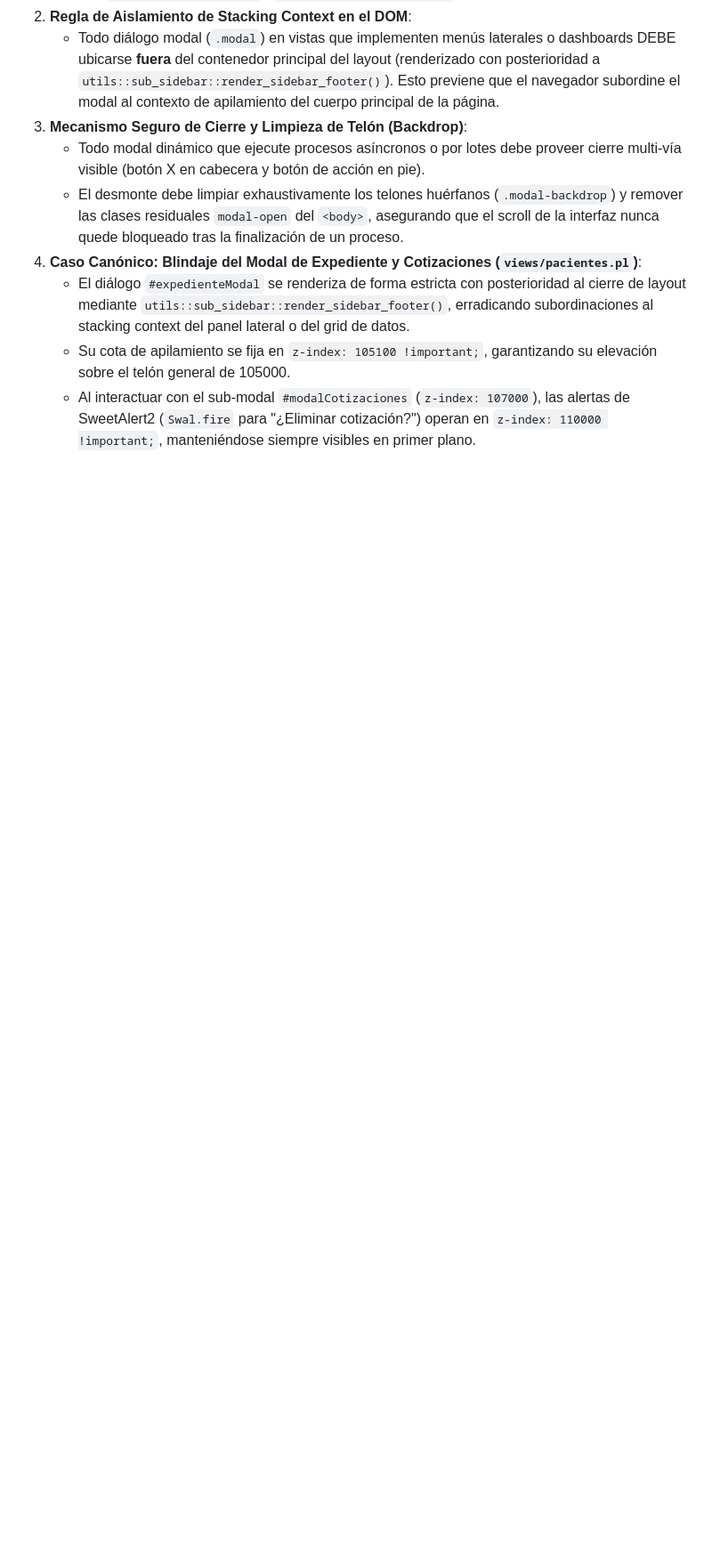
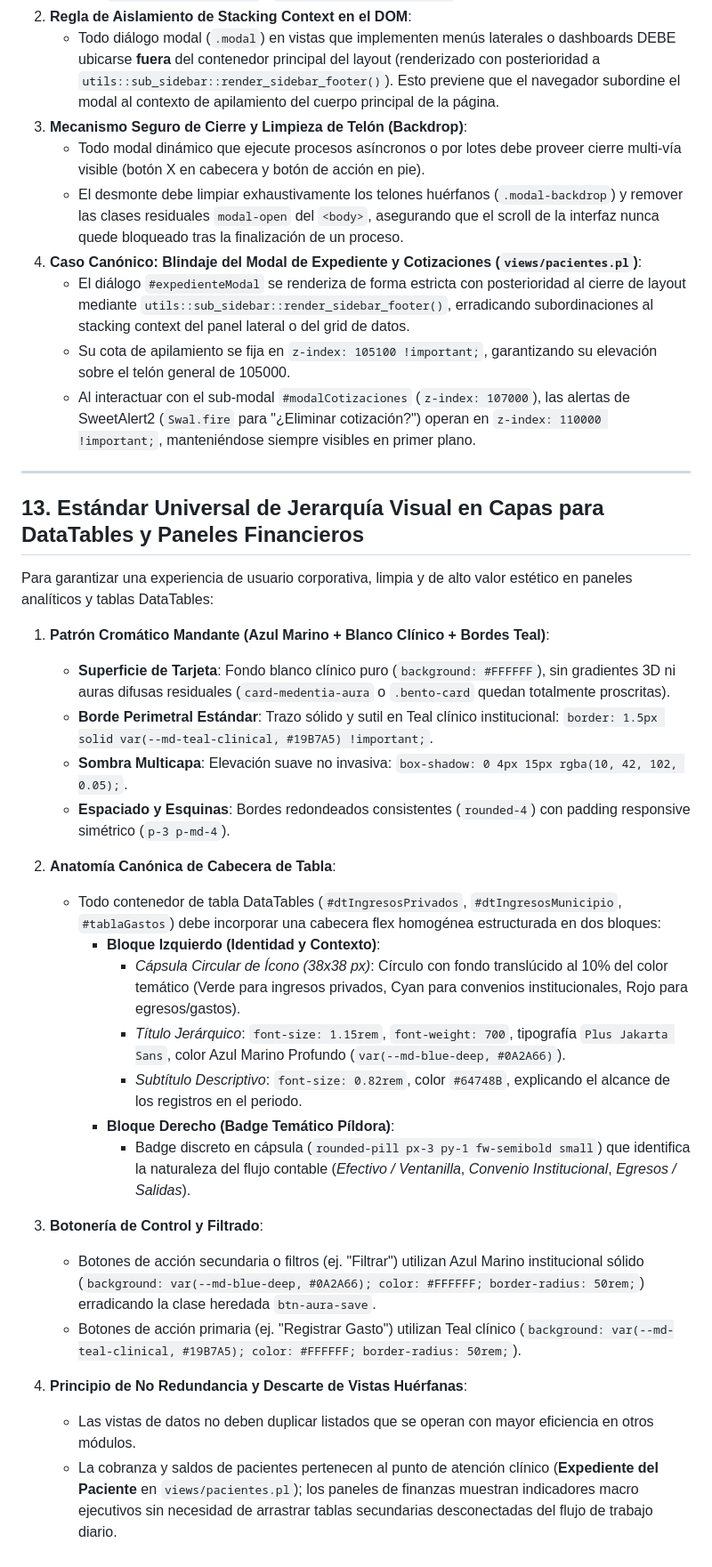
Before and after one commit to geisabpagit-bit/ospulso, a Markdown page: docs/04_standards_and_ops/guia_estilo_ui_ux.md, the part around the change. Shown at 89% size. Drawn GitHub-style; blank space fills up the shorter version.

Commit message:
docs(ui-ux): documentar estandar universal de jerarquia visual en capas para datatables y finanzas

```diff
--- a/docs/04_standards_and_ops/guia_estilo_ui_ux.md
+++ b/docs/04_standards_and_ops/guia_estilo_ui_ux.md
@@ -326,3 +326,32 @@ Todas las tarjetas KPI superiores exhibidas en el Dashboard Principal (`views/in
    - El diálogo `#expedienteModal` se renderiza de forma estricta con posterioridad al cierre de layout mediante `utils::sub_sidebar::render_sidebar_footer()`, erradicando subordinaciones al stacking context del panel lateral o del grid de datos.
    - Su cota de apilamiento se fija en `z-index: 105100 !important;`, garantizando su elevación sobre el telón general de 105000.
    - Al interactuar con el sub-modal `#modalCotizaciones` (`z-index: 107000`), las alertas de SweetAlert2 (`Swal.fire` para "¿Eliminar cotización?") operan en `z-index: 110000 !important;`, manteniéndose siempre visibles en primer plano.
+
+---
+
+## 13. Estándar Universal de Jerarquía Visual en Capas para DataTables y Paneles Financieros
+
+Para garantizar una experiencia de usuario corporativa, limpia y de alto valor estético en paneles analíticos y tablas DataTables:
+
+1. **Patrón Cromático Mandante (Azul Marino + Blanco Clínico + Bordes Teal)**:
+   - **Superficie de Tarjeta**: Fondo blanco clínico puro (`background: #FFFFFF`), sin gradientes 3D ni auras difusas residuales (`card-medentia-aura` o `.bento-card` quedan totalmente proscritas).
+   - **Borde Perimetral Estándar**: Trazo sólido y sutil en Teal clínico institucional: `border: 1.5px solid var(--md-teal-clinical, #19B7A5) !important;`.
+   - **Sombra Multicapa**: Elevación suave no invasiva: `box-shadow: 0 4px 15px rgba(10, 42, 102, 0.05);`.
+   - **Espaciado y Esquinas**: Bordes redondeados consistentes (`rounded-4`) con padding responsive simétrico (`p-3 p-md-4`).
+
+2. **Anatomía Canónica de Cabecera de Tabla**:
+   - Todo contenedor de tabla DataTables (`#dtIngresosPrivados`, `#dtIngresosMunicipio`, `#tablaGastos`) debe incorporar una cabecera flex homogénea estructurada en dos bloques:
+     * **Bloque Izquierdo (Identidad y Contexto)**:
+       - *Cápsula Circular de Ícono (38x38 px)*: Círculo con fondo translúcido al 10% del color temático (Verde para ingresos privados, Cyan para convenios institucionales, Rojo para egresos/gastos).
+       - *Título Jerárquico*: `font-size: 1.15rem`, `font-weight: 700`, tipografía `Plus Jakarta Sans`, color Azul Marino Profundo (`var(--md-blue-deep, #0A2A66)`).
+       - *Subtítulo Descriptivo*: `font-size: 0.82rem`, color `#64748B`, explicando el alcance de los registros en el periodo.
+     * **Bloque Derecho (Badge Temático Píldora)**:
+       - Badge discreto en cápsula (`rounded-pill px-3 py-1 fw-semibold small`) que identifica la naturaleza del flujo contable (*Efectivo / Ventanilla*, *Convenio Institucional*, *Egresos / Salidas*).
+
+3. **Botonería de Control y Filtrado**:
+   - Botones de acción secundaria o filtros (ej. "Filtrar") utilizan Azul Marino institucional sólido (`background: var(--md-blue-deep, #0A2A66); color: #FFFFFF; border-radius: 50rem;`) erradicando la clase heredada `btn-aura-save`.
+   - Botones de acción primaria (ej. "Registrar Gasto") utilizan Teal clínico (`background: var(--md-teal-clinical, #19B7A5); color: #FFFFFF; border-radius: 50rem;`).
+
+4. **Principio de No Redundancia y Descarte de Vistas Huérfanas**:
+   - Las vistas de datos no deben duplicar listados que se operan con mayor eficiencia en otros módulos.
+   - La cobranza y saldos de pacientes pertenecen al punto de atención clínico (**Expediente del Paciente** en `views/pacientes.pl`); los paneles de finanzas muestran indicadores macro ejecutivos sin necesidad de arrastrar tablas secundarias desconectadas del flujo de trabajo diario.
```
